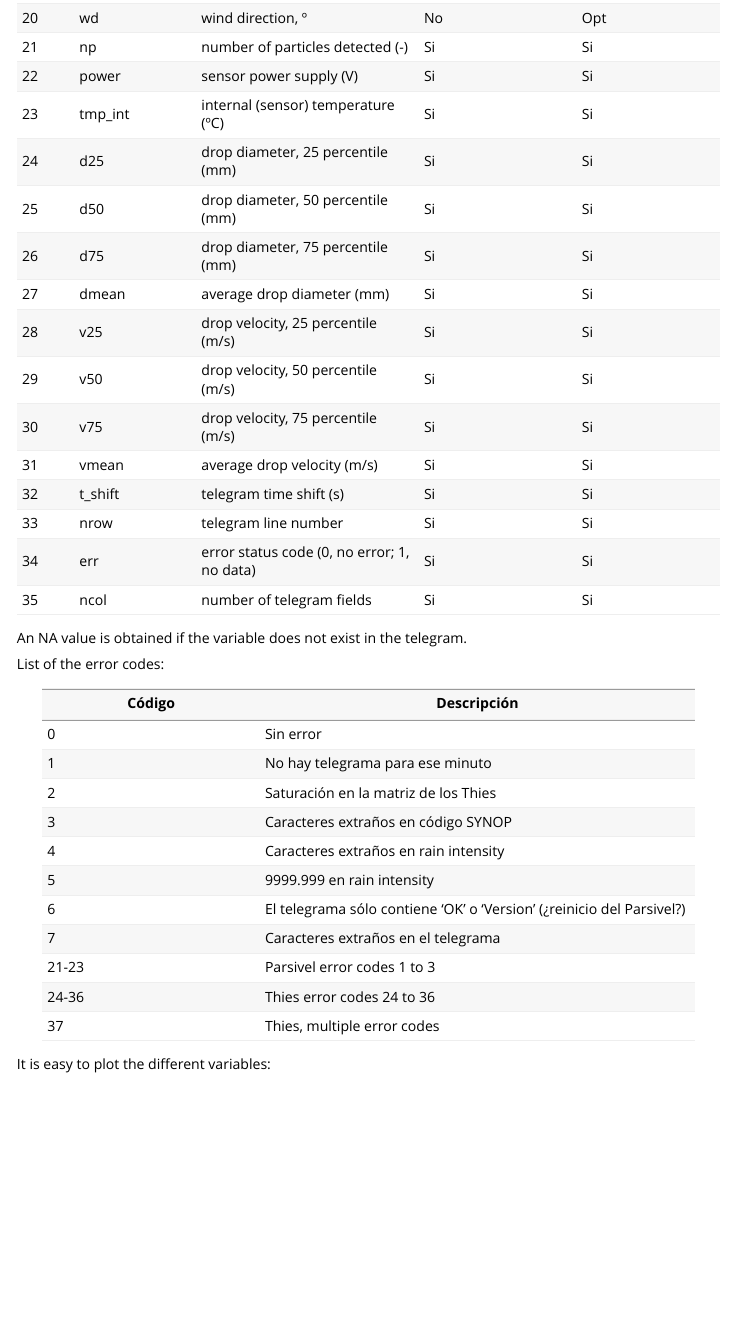
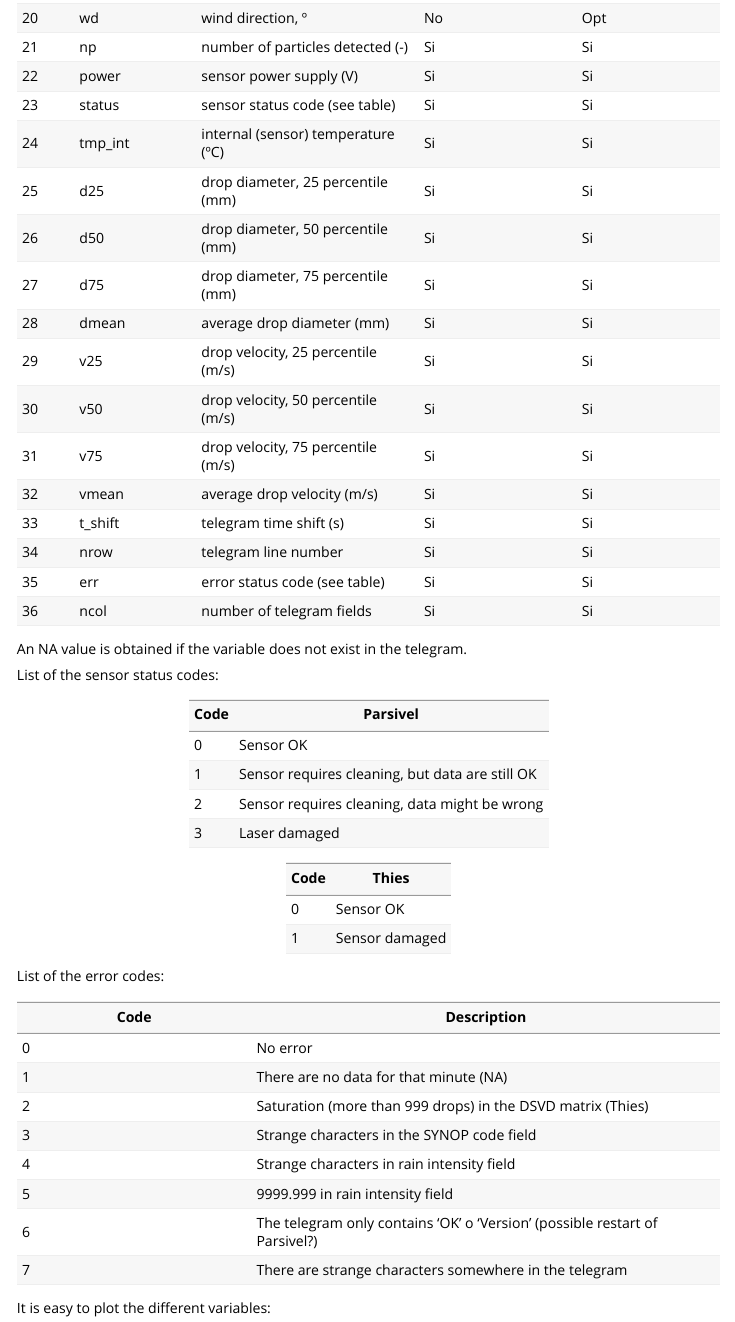
Before and after one commit to sbegueria/disdRo, an R Markdown document (vignettes/disdRo_vignette.Rmd): the page in a window 1100 px wide, from 4620 px down. Rendered offline with R 4.5, knitr and Pandoc, with nearby package versions; code that draws random numbers runs with fixed seeds of ours; some code elsewhere in the file could not run offline.

Commit message:
Added a field to store sensor status data, both for Thies and Parsivel devices. Changes made accordingly to the vignette.

```diff
--- a/vignettes/disdRo_vignette.Rmd
+++ b/vignettes/disdRo_vignette.Rmd
@@ -228,37 +228,49 @@ Num | Nombre    | Descripción                                  | Parsivel | Thi
 20  | wd        | wind direction, º                            | No       | Opt
 21  | np        | number of particles detected (-)             | Si       | Si
 22  | power     | sensor power supply (V)                      | Si       | Si
-23  | tmp_int   | internal (sensor) temperature (ºC)           | Si       | Si
-24  | d25       | drop diameter, 25 percentile (mm)            | Si       | Si
-25  | d50       | drop diameter, 50 percentile (mm)            | Si       | Si
-26  | d75       | drop diameter, 75 percentile (mm)            | Si       | Si
-27  | dmean     | average drop diameter (mm)                   | Si       | Si
-28  | v25       | drop velocity, 25 percentile (m/s)           | Si       | Si
-29  | v50       | drop velocity, 50 percentile (m/s)           | Si       | Si
-30  | v75       | drop velocity, 75 percentile (m/s)           | Si       | Si
-31  | vmean     | average drop velocity (m/s)                  | Si       | Si
-32  | t_shift   | telegram time shift (s)                      | Si       | Si
-33  | nrow      | telegram line number                         | Si       | Si
-34  | err       | error status code  (0, no error; 1, no data) | Si       | Si
-35  | ncol      | number of telegram fields                    | Si       | Si
+23  | status    | sensor status code (see table)               | Si       | Si
+24  | tmp_int   | internal (sensor) temperature (ºC)           | Si       | Si
+25  | d25       | drop diameter, 25 percentile (mm)            | Si       | Si
+26  | d50       | drop diameter, 50 percentile (mm)            | Si       | Si
+27  | d75       | drop diameter, 75 percentile (mm)            | Si       | Si
+28  | dmean     | average drop diameter (mm)                   | Si       | Si
+29  | v25       | drop velocity, 25 percentile (m/s)           | Si       | Si
+30  | v50       | drop velocity, 50 percentile (m/s)           | Si       | Si
+31  | v75       | drop velocity, 75 percentile (m/s)           | Si       | Si
+32  | vmean     | average drop velocity (m/s)                  | Si       | Si
+33  | t_shift   | telegram time shift (s)                      | Si       | Si
+34  | nrow      | telegram line number                         | Si       | Si
+35  | err       | error status code (see table)                | Si       | Si
+36  | ncol      | number of telegram fields                    | Si       | Si
 
 An NA value is obtained if the variable does not exist in the telegram.
 
+List of the sensor status codes:
+
+Code   | Parsivel
+---    | ------
+0      | Sensor OK
+1      | Sensor requires cleaning, but data are still OK
+2      | Sensor requires cleaning, data might be wrong
+3      | Laser damaged
+
+Code   | Thies
+---    | ------
+0      | Sensor OK
+1      | Sensor damaged
+
 List of the error codes:
 
-Código | Descripción
+Code   | Description
 ---    | ------
-0      | Sin error
-1      | No hay telegrama para ese minuto
-2      | Saturación en la matriz de los Thies
-3      | Caracteres extraños en código SYNOP
-4      | Caracteres extraños en rain intensity
-5      | 9999.999 en rain intensity
-6      | El telegrama sólo contiene 'OK' o 'Version' (¿reinicio del Parsivel?)
-7      | Caracteres extraños en el telegrama
-21-23  | Parsivel error codes 1 to 3
-24-36  | Thies error codes 24 to 36
-37     | Thies, multiple error codes
+0      | No error
+1      | There are no data for that minute (NA)
+2      | Saturation (more than 999 drops) in the DSVD matrix (Thies)
+3      | Strange characters in the SYNOP code field
+4      | Strange characters in rain intensity field
+5      | 9999.999 in rain intensity field
+6      | The telegram only contains 'OK' o 'Version' (possible restart of Parsivel?)
+7      | There are strange characters somewhere in the telegram
 
 It is easy to plot the different variables:
 
```
Also changed, not shown: 1 other file.
